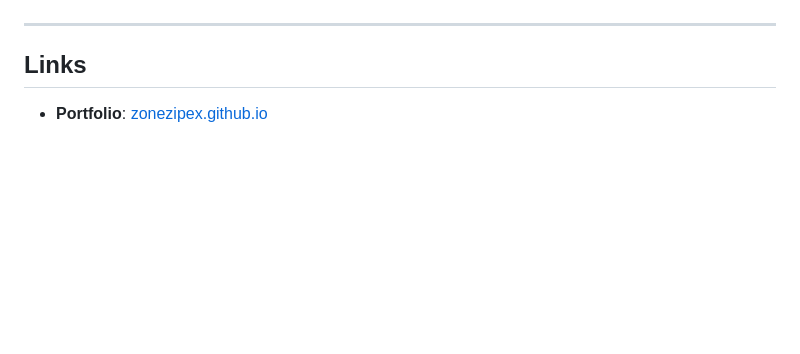
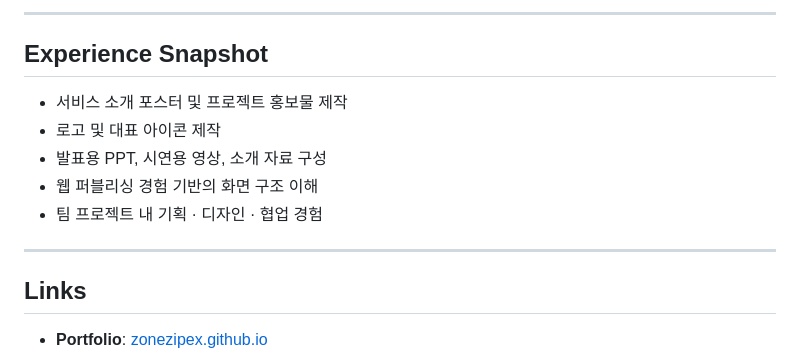
Before and after one commit to ZonezIpex/ZonezIpex.github.io, a Markdown page: README.md, the part around one of its changes. Drawn GitHub-style; blank space fills up the shorter version.

```diff
--- a/README.md
+++ b/README.md
@@ -110,3 +157,12 @@
+---
+
+## Experience Snapshot
+
+- 서비스 소개 포스터 및 프로젝트 홍보물 제작
+- 로고 및 대표 아이콘 제작
+- 발표용 PPT, 시연용 영상, 소개 자료 구성
+- 웹 퍼블리싱 경험 기반의 화면 구조 이해
+- 팀 프로젝트 내 기획 · 디자인 · 협업 경험
 
 ---
 
```
Also changed, not shown: other parts of README.md (+91 -44 lines).
